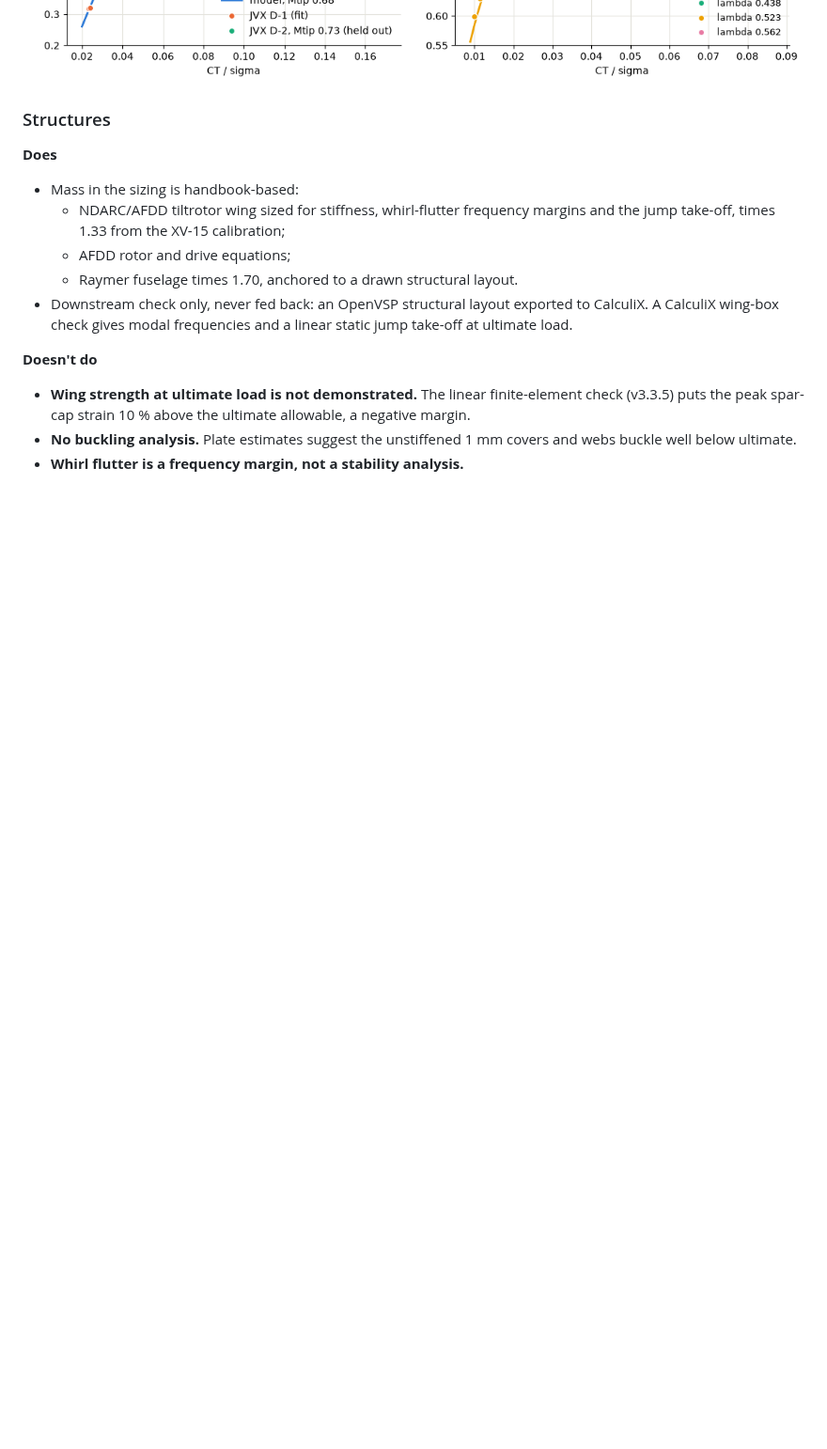
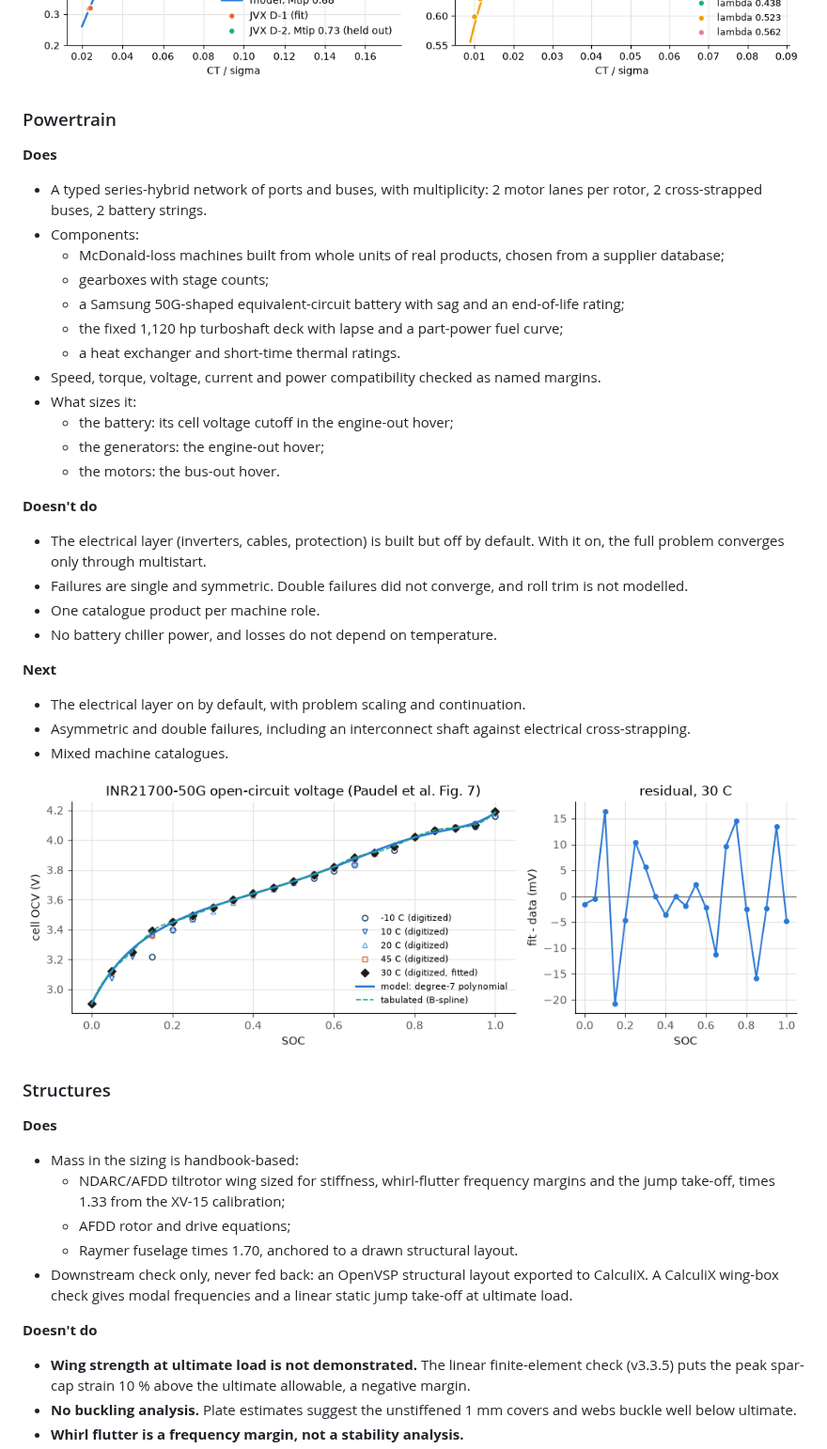
Before and after one commit to rootAmos/size_halo, a Markdown page: README.md, the part around one of its changes. Shown at 94% size. GitHub-like rendering; blank space fills up the shorter version.

Commit message:
docs: README Performance and Powertrain sections; empty-weight pie under Performance
Co-Authored-By: Claude Opus 5.5 <noreply@anthropic.com>

```diff
--- a/README.md
+++ b/README.md
@@ -153,6 +174,37 @@ Approach and effort for each next step: [docs/NEXT_STEPS.md](docs/NEXT_STEPS.md)
 
 ![Drag polar by model](docs/figures/drag_polar_models.png)
 ![JVX proprotor calibration](docs/figures/rotor_jvx_calibration.png)
+
+### Powertrain
+
+**Does**
+- A typed series-hybrid network of ports and buses, with multiplicity: 2 motor lanes per rotor, 2 cross-strapped
+  buses, 2 battery strings.
+- Components:
+  - McDonald-loss machines built from whole units of real products, chosen from a supplier database;
+  - gearboxes with stage counts;
+  - a Samsung 50G-shaped equivalent-circuit battery with sag and an end-of-life rating;
+  - the fixed 1,120 hp turboshaft deck with lapse and a part-power fuel curve;
+  - a heat exchanger and short-time thermal ratings.
+- Speed, torque, voltage, current and power compatibility checked as named margins.
+- What sizes it:
+  - the battery: its cell voltage cutoff in the engine-out hover;
+  - the generators: the engine-out hover;
+  - the motors: the bus-out hover.
+
+**Doesn't do**
+- The electrical layer (inverters, cables, protection) is built but off by default. With it on, the full problem
+  converges only through multistart.
+- Failures are single and symmetric. Double failures did not converge, and roll trim is not modelled.
+- One catalogue product per machine role.
+- No battery chiller power, and losses do not depend on temperature.
+
+**Next**
+- The electrical layer on by default, with problem scaling and continuation.
+- Asymmetric and double failures, including an interconnect shaft against electrical cross-strapping.
+- Mixed machine catalogues.
+
+![Battery OCV fit](docs/figures/battery_ocv_fit.png)
 
 ### Structures
 
```
Also changed, not shown: other parts of README.md (+23 -2 lines).
